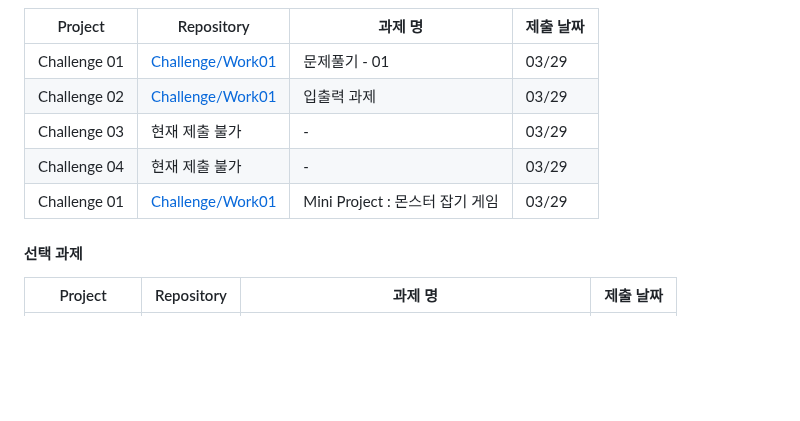
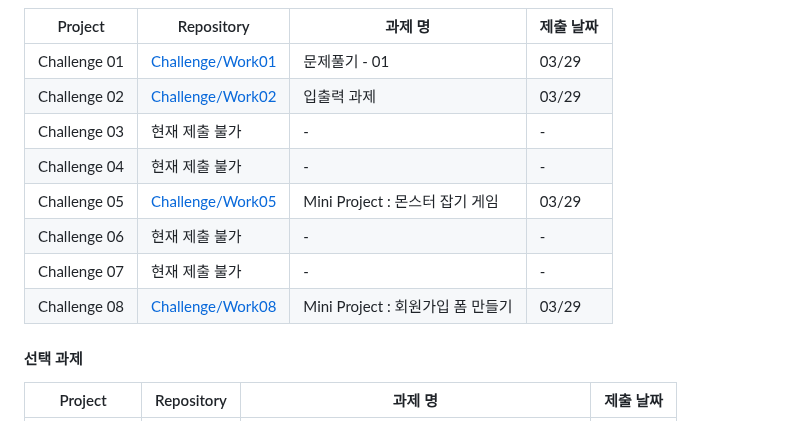
Before and after one commit to yoyobar/OZ_CodingSchool, a Markdown page: README.md, the part around the change. GitHub-like rendering; blank space fills up the shorter version.

```diff
--- a/README.md
+++ b/README.md
@@ -62,10 +62,13 @@ Front-end 3기 김민수의 개인 기록입니다.
 | Project      | Repository                                                                                               | 과제 명                                          | 제출 날짜 |
 | ------------ | -------------------------------------------------------------------------------------------------------- | ------------------------------------------------ | --------- |
 | Challenge 01 | [Challenge/Work01](https://github.com/yoyobar/OZ_CodingSchool/tree/main/02.JS/Challenge/Work01) | 문제풀기 - 01 | 03/29 |
-| Challenge 02 | [Challenge/Work01](https://github.com/yoyobar/OZ_CodingSchool/tree/main/02.JS/Challenge/Work02) | 입출력 과제 | 03/29 |
-| Challenge 03 | 현재 제출 불가 | - | 03/29 |
-| Challenge 04 | 현재 제출 불가 | - | 03/29 |
-| Challenge 01 | [Challenge/Work01](https://github.com/yoyobar/OZ_CodingSchool/tree/main/02.JS/Challenge/Work05) | Mini Project : 몬스터 잡기 게임 | 03/29 |
+| Challenge 02 | [Challenge/Work02](https://github.com/yoyobar/OZ_CodingSchool/tree/main/02.JS/Challenge/Work02) | 입출력 과제 | 03/29 |
+| Challenge 03 | 현재 제출 불가 | - | - |
+| Challenge 04 | 현재 제출 불가 | - | - |
+| Challenge 05 | [Challenge/Work05](https://github.com/yoyobar/OZ_CodingSchool/tree/main/02.JS/Challenge/Work05) | Mini Project : 몬스터 잡기 게임 | 03/29 |
+| Challenge 06 | 현재 제출 불가 | - | - |
+| Challenge 07 | 현재 제출 불가 | - | - |
+| Challenge 08 | [Challenge/Work08](https://github.com/yoyobar/OZ_CodingSchool/tree/main/02.JS/Challenge/Work08) | Mini Project : 회원가입 폼 만들기 | 03/29 |
 
 
 #### 선택 과제
```
